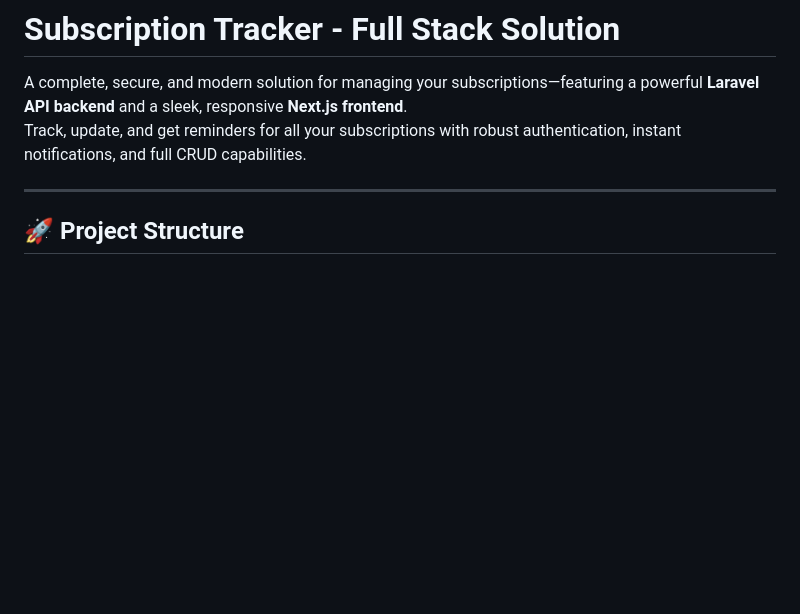
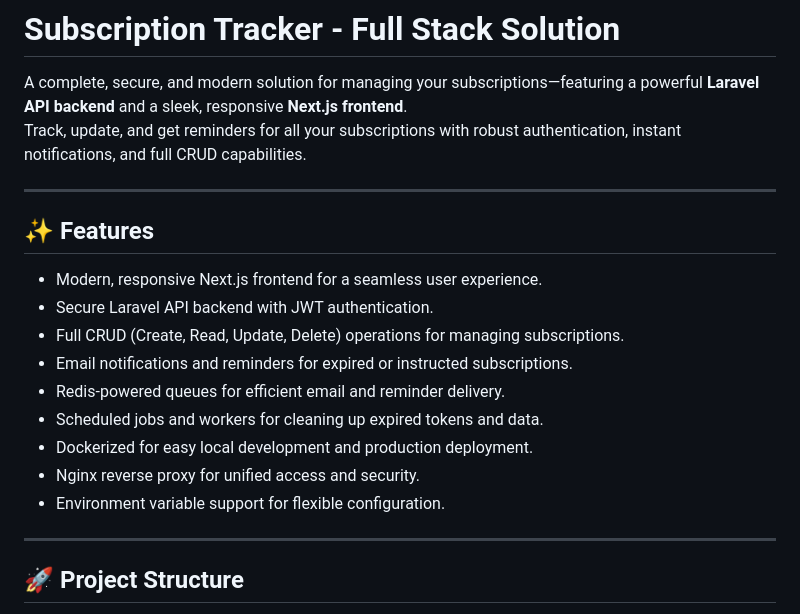
Before and after one commit to Shahriar-Mahmud-Toha/SubscriptionTracker, a Markdown page: README.md, the part around one of its changes. GitHub-like rendering; blank space fills up the shorter version.

```diff
--- a/README.md
+++ b/README.md
@@ -2,6 +2,20 @@
 
 A complete, secure, and modern solution for managing your subscriptions—featuring a powerful **Laravel API backend** and a sleek, responsive **Next.js frontend**.
 Track, update, and get reminders for all your subscriptions with robust authentication, instant notifications, and full CRUD capabilities.
+
+---
+
+## ✨ Features
+
+- Modern, responsive Next.js frontend for a seamless user experience.
+- Secure Laravel API backend with JWT authentication.
+- Full CRUD (Create, Read, Update, Delete) operations for managing subscriptions.
+- Email notifications and reminders for expired or instructed subscriptions.
+- Redis-powered queues for efficient email and reminder delivery.
+- Scheduled jobs and workers for cleaning up expired tokens and data.
+- Dockerized for easy local development and production deployment.
+- Nginx reverse proxy for unified access and security.
+- Environment variable support for flexible configuration.
 
 ---
 
```
Also changed, not shown: other parts of README.md (+36 -0 lines).
